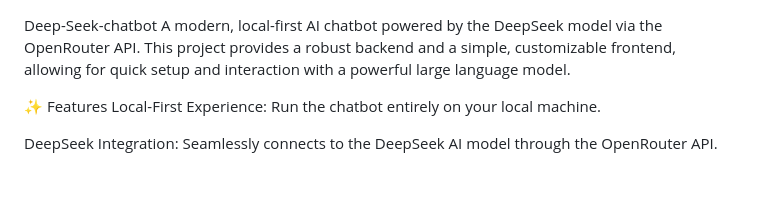
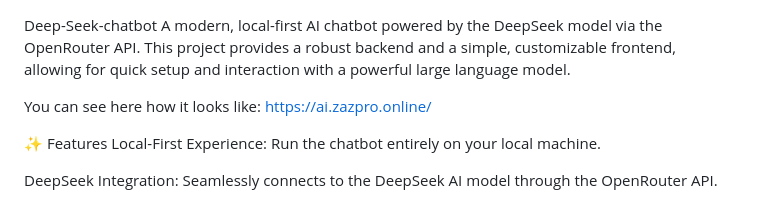
Before and after one commit to Zunair7130/Deep-Seek-chatbot, a Markdown page: README.md, the part around the change printed below. GitHub-like rendering; blank space fills up the shorter version.

```diff
--- a/README.md
+++ b/README.md
@@ -1,5 +1,7 @@
 Deep-Seek-chatbot
 A modern, local-first AI chatbot powered by the DeepSeek model via the OpenRouter API. This project provides a robust backend and a simple, customizable frontend, allowing for quick setup and interaction with a powerful large language model.
+
+You can see here how it looks like: https://ai.zazpro.online/
 
 ✨ Features
 Local-First Experience: Run the chatbot entirely on your local machine.
```
Also changed, not shown: other parts of README.md (+1 -0 lines).
